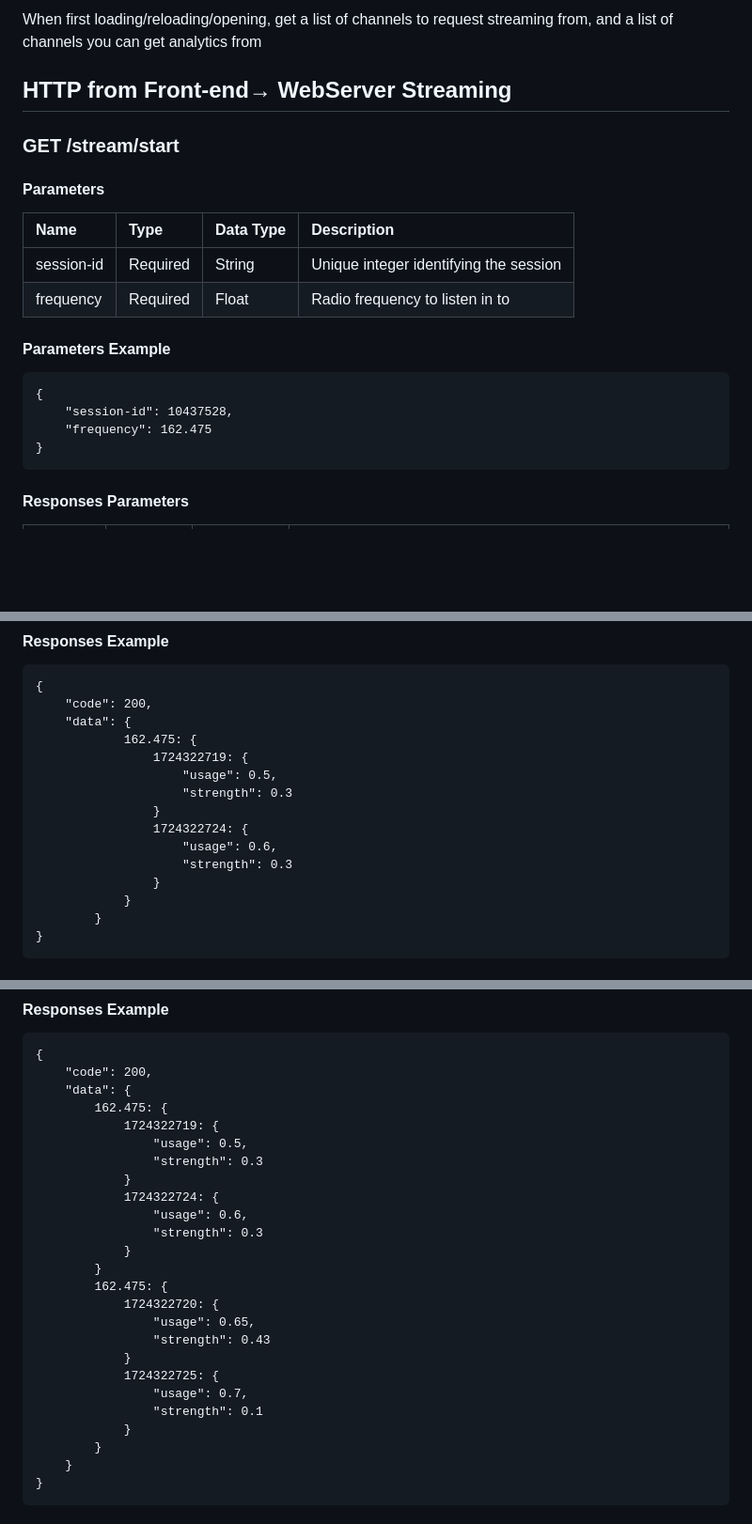
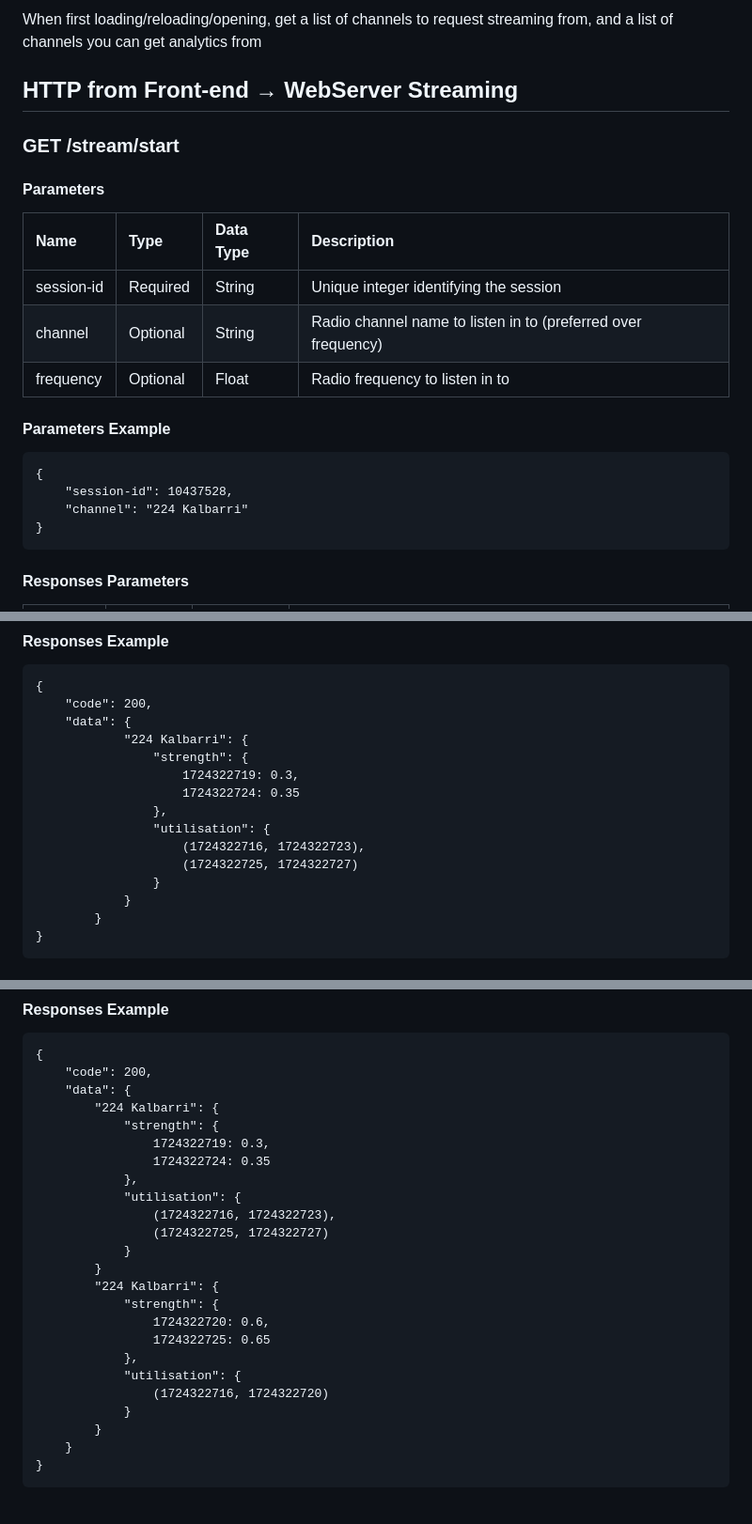
Before and after one commit to Aifert/CITS3200-Project, a Markdown page: API/WEB_API.md, 3 parts joined by grey strips. Shown at 94% size. Rendered like a GitHub page; blank space fills up the shorter version.

Commit message:
Adjusted based on client requests
Channel names rather than frequencies as unique identifiers, and utilisation as "active" timestamps

```diff
--- a/API/WEB_API.md
+++ b/API/WEB_API.md
@@ -73,7 +73,7 @@ None
 
 When first loading/reloading/opening, get a list of channels to request streaming from, and a list of channels you can get analytics from
 
-## HTTP from Front-end→ WebServer Streaming
+## HTTP from Front-end → WebServer Streaming
 
 ### GET /stream/start
 
@@ -82,13 +82,14 @@ When first loading/reloading/opening, get a list of channels to request streamin
 | Name | Type | Data Type | Description |
 | :---- | :---- | :---- | :---- |
 | session-id | Required | String | Unique integer identifying the session |
-| frequency | Required | Float | Radio frequency to listen in to |
+| channel | Optional | String | Radio channel name to listen in to (preferred over frequency) |
+| frequency | Optional | Float | Radio frequency to listen in to |
 
 #### Parameters Example
 
 	{
 		"session-id": 10437528,
-		"frequency": 162.475
+		"channel": "224 Kalbarri"
 	}
 
 #### Responses Parameters
@@ -184,14 +186,14 @@ This is not an HTTP request, it is a raw TCP socket for MP3 data streaming strai
 	{
 		"code": 200,
 		"data": {
-				162.475: {
-					1724322719: {
-	        			"usage": 0.5,
-						"strength": 0.3
-					}
-					1724322724: {
-	        			"usage": 0.6,
-						"strength": 0.3
+				"224 Kalbarri": {
+					"strength": {
+						1724322719: 0.3,
+						1724322724: 0.35
+					},
+					"utilisation": {
+						(1724322716, 1724322723),
+						(1724322725, 1724322727)
 					}
 				}
 			}
@@ -234,24 +236,23 @@ When requiring data \- either when initially requesting or when asking for perio
 	{
 		"code": 200,
 		"data": {
-			162.475: {
-				1724322719: {
-        			"usage": 0.5,
-					"strength": 0.3
-				}
-				1724322724: {
-        			"usage": 0.6,
-					"strength": 0.3
+			"224 Kalbarri": {
+				"strength": {
+					1724322719: 0.3,
+					1724322724: 0.35
+				},
+				"utilisation": {
+					(1724322716, 1724322723),
+					(1724322725, 1724322727)
 				}
 			}
-			162.475: {
-				1724322720: {
-    				"usage": 0.65,
-					"strength": 0.43
-				}
-				1724322725: {
-    				"usage": 0.7,
-					"strength": 0.1
+			"224 Kalbarri": {
+				"strength": {
+					1724322720: 0.6,
+					1724322725: 0.65
+				},
+				"utilisation": {
+					(1724322716, 1724322720)
 				}
 			}
 		}
```
Also changed, not shown: other parts of API/WEB_API.md (+7 -6 lines).
